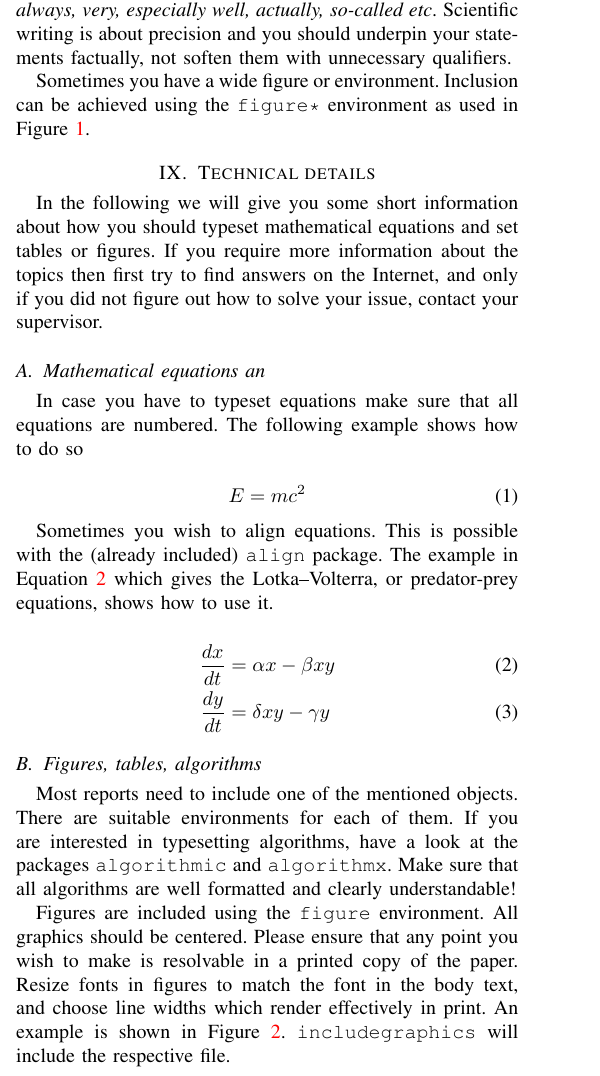
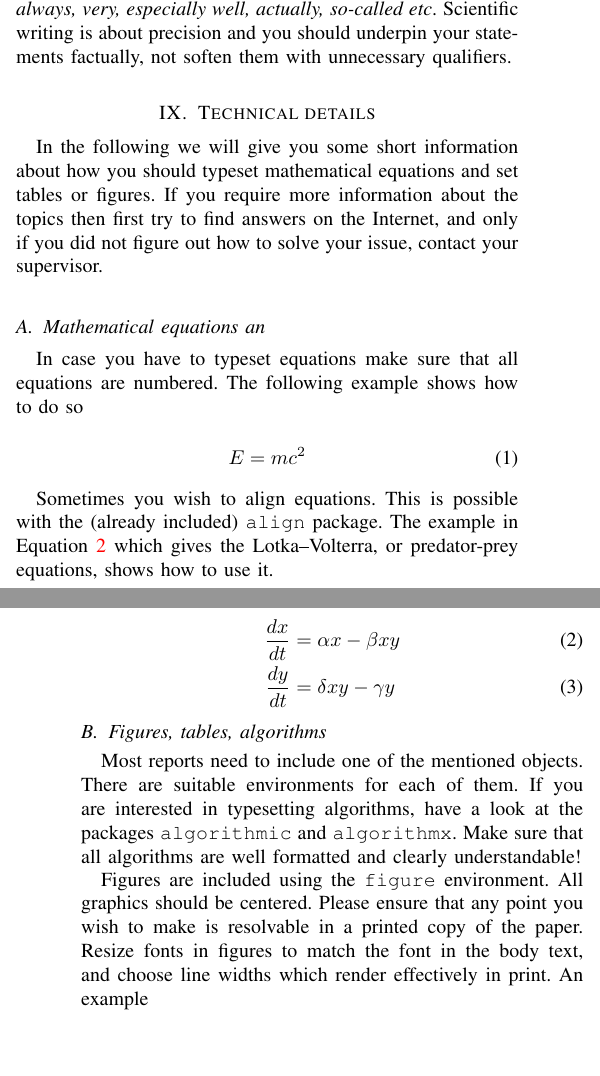
Before and after one commit to erxin/NST_Project_2016-17WS, a LaTeX paper (main.tex): part of one column of page 1 of 2 before the commit and two parts of the columns of pages 1 and 2 of 2 after it, the two joined at a grey line, cut so that both start at the same text, the shorter picture padded with empty space. Compiled offline with pdfLaTeX; a missing font is replaced by an installed copy or a similar font; a LaTeX package or settings file that is missing is left out.

Commit message:
new files

```diff
--- a/main.tex
+++ b/main.tex
@@ -148,5 +147,3 @@ very, especially well, actually, so-called etc}. Scientific writing is about
 precision and you should underpin your statements factually, not soften them
 with unnecessary qualifiers.
 
-Sometimes you have a wide figure or environment. Inclusion can be achieved using
-the \texttt{figure*} environment as used in Figure \ref{fig:twocolumnfigure}.
@@ -157,5 +150,11 @@ the \texttt{figure*} environment as used in Figure \ref{fig:twocolumnfigure}.
-	\label{fig:twocolumnfigure}
-\end{figure*}
+%Sometimes you have a wide figure or environment. Inclusion can be achieved using
+%the \texttt{figure*} environment as used in Figure \ref{fig:twocolumnfigure}.
+%\begin{figure*}
+%	\centering
+%	\fbox{\rule{0pt}{2cm} \rule{1.0\linewidth}{0pt}}
+%	\caption{A wide figure.}
+%	\label{fig:twocolumnfigure}
+%\end{figure*}
 
 \section{Technical details}
 
@@ -194,5 +193,3 @@ Figures are included using the \texttt{figure} environment. All graphics should
 be centered.  Please ensure that any point you wish to make is resolvable in a
 printed copy of the paper. Resize fonts in figures to match the font in the
 body text, and choose line widths which render effectively in print. An example
-is shown in Figure \ref{fig:onecolumnfigure}.
-\texttt{includegraphics} will include the respective file.
@@ -203,5 +196,11 @@ is shown in Figure \ref{fig:onecolumnfigure}.
-	\label{fig:onecolumnfigure}
-\end{figure}
+%is shown in Figure \ref{fig:onecolumnfigure}.
+%\texttt{includegraphics} will include the respective file.
+%\begin{figure}
+%	\centering
+%	\fbox{\rule{0pt}{2cm} \rule{1.0\linewidth}{0pt}}
+%	\caption{Always add a short caption to your figures.}
+%	\label{fig:onecolumnfigure}
+%\end{figure}
 
 
 \section{Submission}
```
Also changed, not shown: tex/Erxin_For_Part3.tex (+5 -1 lines), main.bbl (added), main.pdf (added), main.tex (9 more changed lines), 6 other files.
